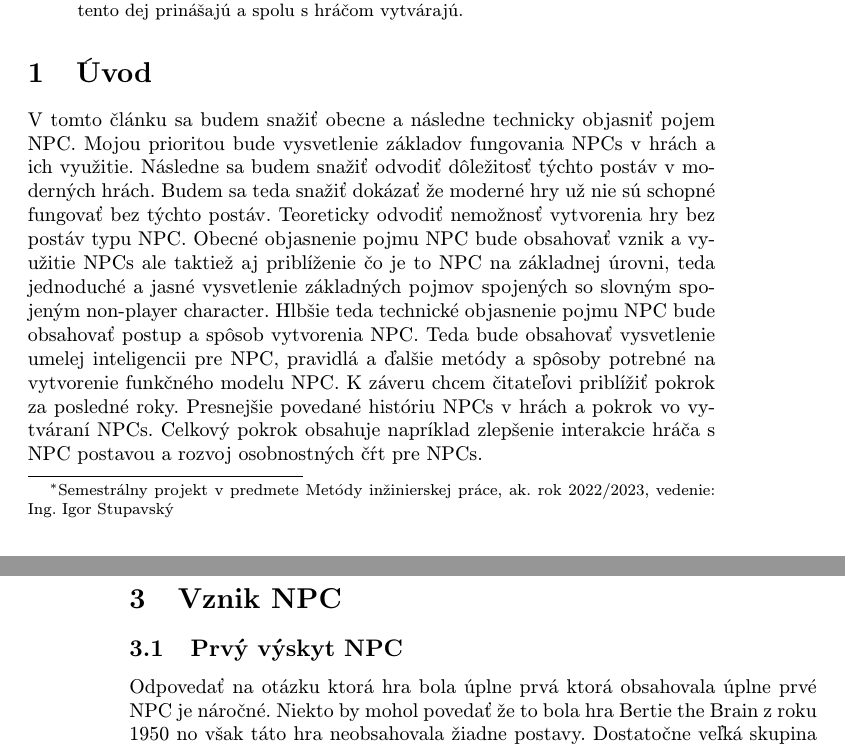
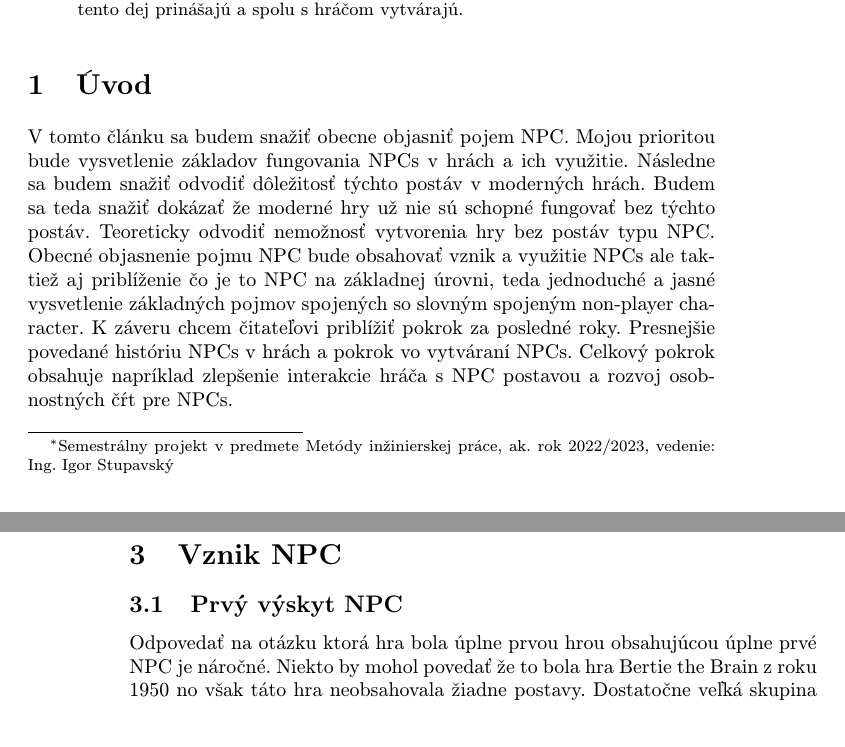
Before and after one commit to Peter-Peco/MIP_Utorok, a LaTeX paper (NPC.tex): two parts of pages 1 and 2 of 2, joined at a grey line, cut so that both start at the same text. Compiled offline with pdfLaTeX.

Commit message:
uprava malickosti

```diff
--- a/NPC.tex
+++ b/NPC.tex
@@ -37,9 +40,8 @@ Herný svet by nemohol existovať bez týchto postáv a aj keby existoval nebol
 \end{abstract}
 
 \section{Úvod}
-V tomto článku sa budem snažiť obecne a následne technicky objasniť pojem NPC. Mojou prioritou bude vysvetlenie základov fungovania NPCs v hrách a ich využitie. Následne sa budem snažiť odvodiť dôležitosť týchto postáv v moderných hrách. Budem sa teda snažiť dokázať že moderné hry už nie sú schopné fungovať bez týchto postáv. Teoreticky odvodiť nemožnosť vytvorenia hry bez postáv typu NPC.
+V tomto článku sa budem snažiť obecne objasniť pojem NPC. Mojou prioritou bude vysvetlenie základov fungovania NPCs v hrách a ich využitie. Následne sa budem snažiť odvodiť dôležitosť týchto postáv v moderných hrách. Budem sa teda snažiť dokázať že moderné hry už nie sú schopné fungovať bez týchto postáv. Teoreticky odvodiť nemožnosť vytvorenia hry bez postáv typu NPC.
 Obecné objasnenie pojmu NPC bude obsahovať vznik a využitie NPCs ale taktiež aj priblíženie čo je to NPC na základnej úrovni, teda jednoduché a jasné vysvetlenie základných pojmov spojených so slovným spojeným non-player character.
-Hlbšie teda technické objasnenie pojmu NPC bude obsahovať postup a spôsob vytvorenia NPC. Teda bude obsahovať vysvetlenie umelej inteligencii pre NPC, pravidlá a ďalšie metódy a spôsoby potrebné na vytvorenie funkčného modelu NPC.
 K záveru chcem čitateľovi priblížiť pokrok za posledné roky. Presnejšie povedané históriu NPCs v hrách a pokrok vo vytváraní NPCs. Celkový pokrok obsahuje napríklad zlepšenie interakcie hráča s NPC postavou a rozvoj osobnostných čŕt pre NPCs.
 
 
@@ -52,7 +56,7 @@ Skratka NPC je odvodená z pojmov: Non-Player Character, Non-Player Class a takt
 
 \section{Vznik NPC}
 \subsection{Prvý výskyt NPC} \label{NPC 1 time}
-Odpovedať na otázku ktorá hra bola úplne prvá ktorá obsahovala úplne prvé NPC je náročné. Niekto by mohol povedať že to bola hra Bertie the Brain z roku 1950 no však táto hra neobsahovala žiadne postavy. Dostatočne veľká skupina ľudí sa zhodla na tom že to bola hra Space Invaders z roku 1978. Táto hra je doposiaľ považovaná za úplne prvú hru ktorá splnila minimálne požiadavky na to aby mohla byť klasifikovaná ako hra obsahujúca NPC. Pointa hry bola jasná a jednoduchá a to zostreliť všetky mimozemské lode ktoré postupne klesali nižšie. Tieto mimozemské lode sú vnímané ako úplne prvé NPC v hrách, nakoľko hráč nemal možnosť ich ovládať a svojim spôsobom sa jednalo o postavy a nie len o umelú inteligenciu ako v prípade Bertie the Brain.
+Odpovedať na otázku ktorá hra bola úplne prvou hrou obsahujúcou úplne prvé NPC je náročné. Niekto by mohol povedať že to bola hra Bertie the Brain z roku 1950 no však táto hra neobsahovala žiadne postavy. Dostatočne veľká skupina ľudí sa zhodla na tom že to bola hra Space Invaders z roku 1978. Táto hra je doposiaľ považovaná za úplne prvú hru ktorá splnila minimálne požiadavky na to aby mohla byť klasifikovaná ako hra obsahujúca NPC. Pointa hry bola jasná a jednoduchá a to zostreliť všetky mimozemské lode ktoré postupne klesali nižšie. Tieto mimozemské lode sú vnímané ako úplne prvé NPC v hrách, nakoľko hráč nemal možnosť ich ovládať a svojim spôsobom sa jednalo o postavy a nie len o umelú inteligenciu ako v prípade Bertie the Brain.
 
 
 
```
Also changed, not shown: NPC.tex (7 more changed lines).
